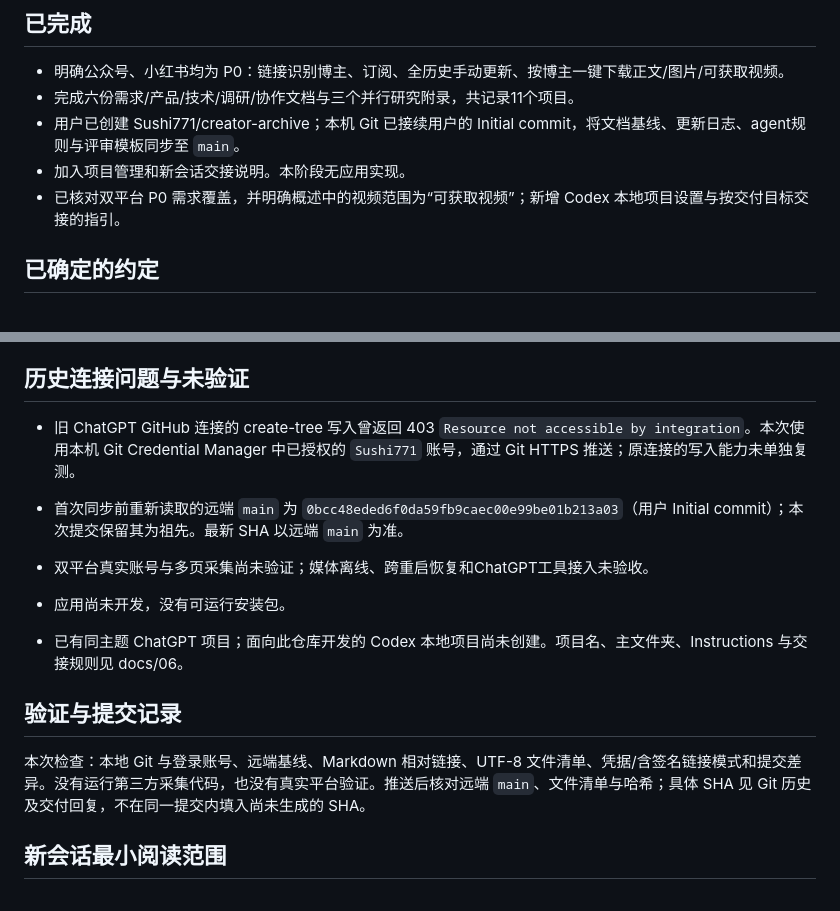
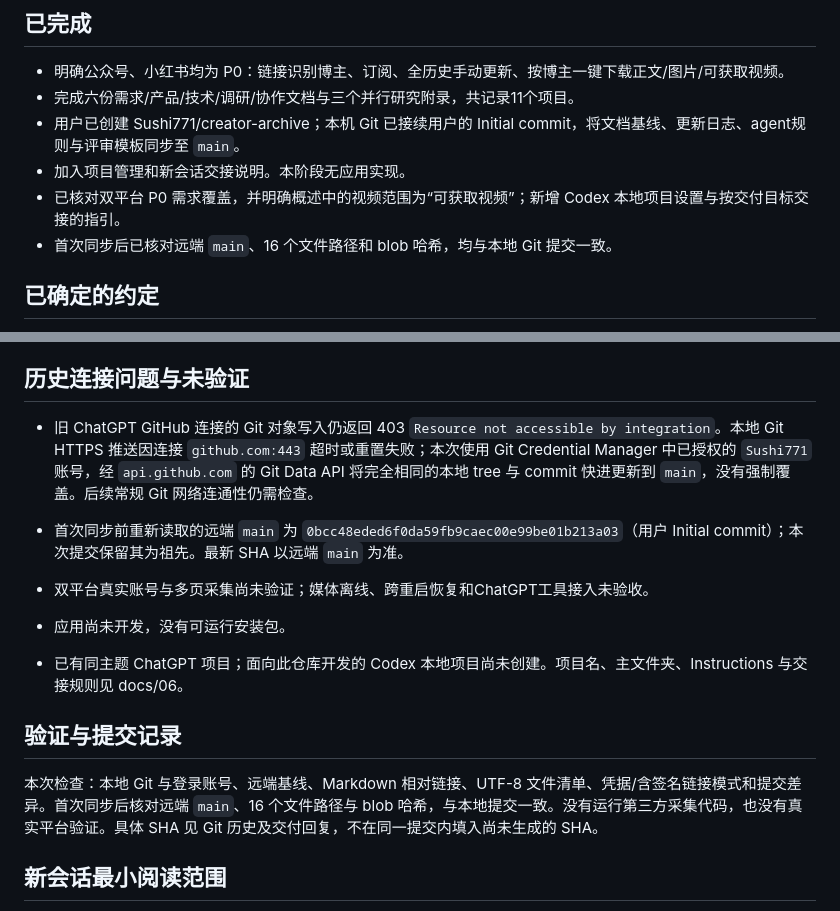
Before and after one commit to Sushi771/creator-archive, a Markdown page: PROJECT_STATUS.md, 2 parts joined by grey strips. Rendered like a GitHub page.

```diff
--- a/PROJECT_STATUS.md
+++ b/PROJECT_STATUS.md
@@ -11,6 +11,7 @@
 - 用户已创建 Sushi771/creator-archive；本机 Git 已接续用户的 Initial commit，将文档基线、更新日志、agent规则与评审模板同步至 `main`。
 - 加入项目管理和新会话交接说明。本阶段无应用实现。
 - 已核对双平台 P0 需求覆盖，并明确概述中的视频范围为“可获取视频”；新增 Codex 本地项目设置与按交付目标交接的指引。
+- 首次同步后已核对远端 `main`、16 个文件路径和 blob 哈希，均与本地 Git 提交一致。
 
 ## 已确定的约定
 
@@ -29,7 +30,7 @@
 
 ## 历史连接问题与未验证
 
-- 旧 ChatGPT GitHub 连接的 create-tree 写入曾返回 403 `Resource not accessible by integration`。本次使用本机 Git Credential Manager 中已授权的 `Sushi771` 账号，通过 Git HTTPS 推送；原连接的写入能力未单独复测。
+- 旧 ChatGPT GitHub 连接的 Git 对象写入仍返回 403 `Resource not accessible by integration`。本地 Git HTTPS 推送因连接 `github.com:443` 超时或重置失败；本次使用 Git Credential Manager 中已授权的 `Sushi771` 账号，经 `api.github.com` 的 Git Data API 将完全相同的本地 tree 与 commit 快进更新到 `main`，没有强制覆盖。后续常规 Git 网络连通性仍需检查。
 - 首次同步前重新读取的远端 `main` 为 `0bcc48eded6f0da59fb9caec00e99be01b213a03`（用户 Initial commit）；本次提交保留其为祖先。最新 SHA 以远端 `main` 为准。
 
 - 双平台真实账号与多页采集尚未验证；媒体离线、跨重启恢复和ChatGPT工具接入未验收。
@@ -38,7 +39,7 @@
 
 ## 验证与提交记录
 
-本次检查：本地 Git 与登录账号、远端基线、Markdown 相对链接、UTF-8 文件清单、凭据/含签名链接模式和提交差异。没有运行第三方采集代码，也没有真实平台验证。推送后核对远端 `main`、文件清单与哈希；具体 SHA 见 Git 历史及交付回复，不在同一提交内填入尚未生成的 SHA。
+本次检查：本地 Git 与登录账号、远端基线、Markdown 相对链接、UTF-8 文件清单、凭据/含签名链接模式和提交差异。首次同步后核对远端 `main`、16 个文件路径与 blob 哈希，与本地提交一致。没有运行第三方采集代码，也没有真实平台验证。具体 SHA 见 Git 历史及交付回复，不在同一提交内填入尚未生成的 SHA。
 
 ## 新会话最小阅读范围
 
```
Also changed, not shown: other parts of PROJECT_STATUS.md (+1 -1 lines), CHANGELOG.md (+15 -1 lines), docs/05_开发协作与GitHub同步.md (+3 -1 lines).
